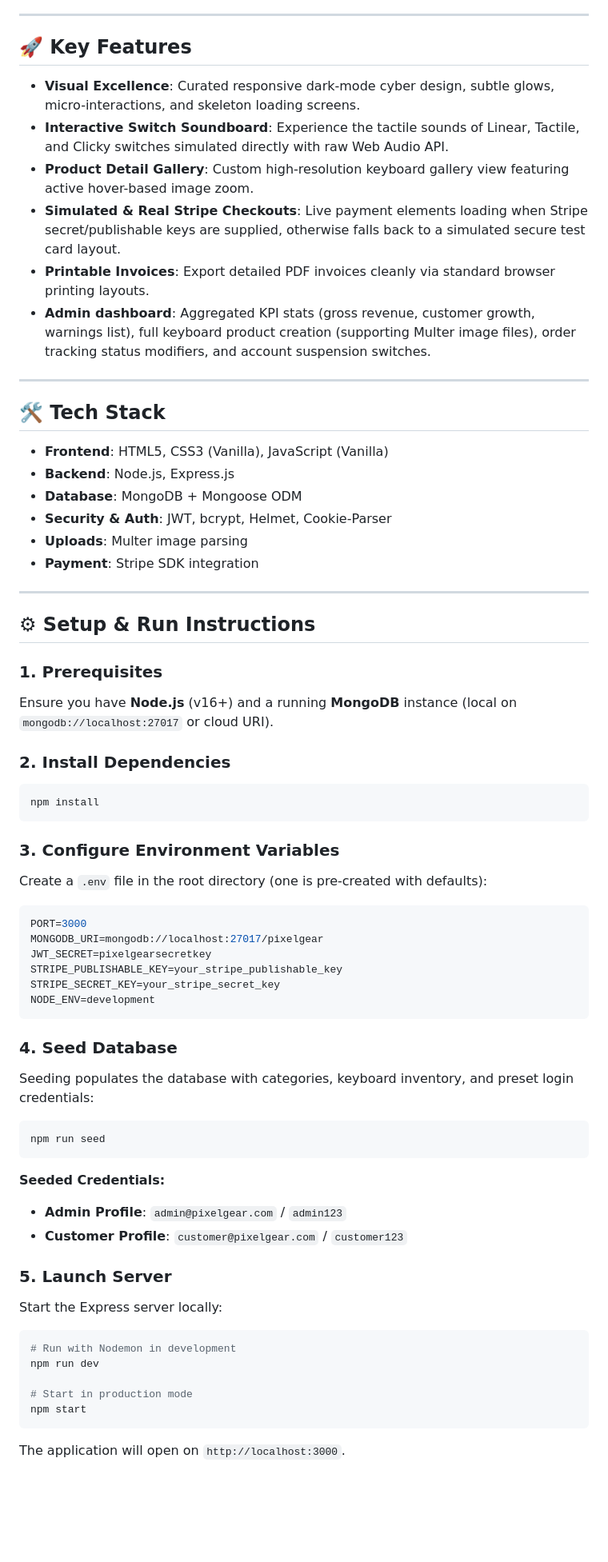
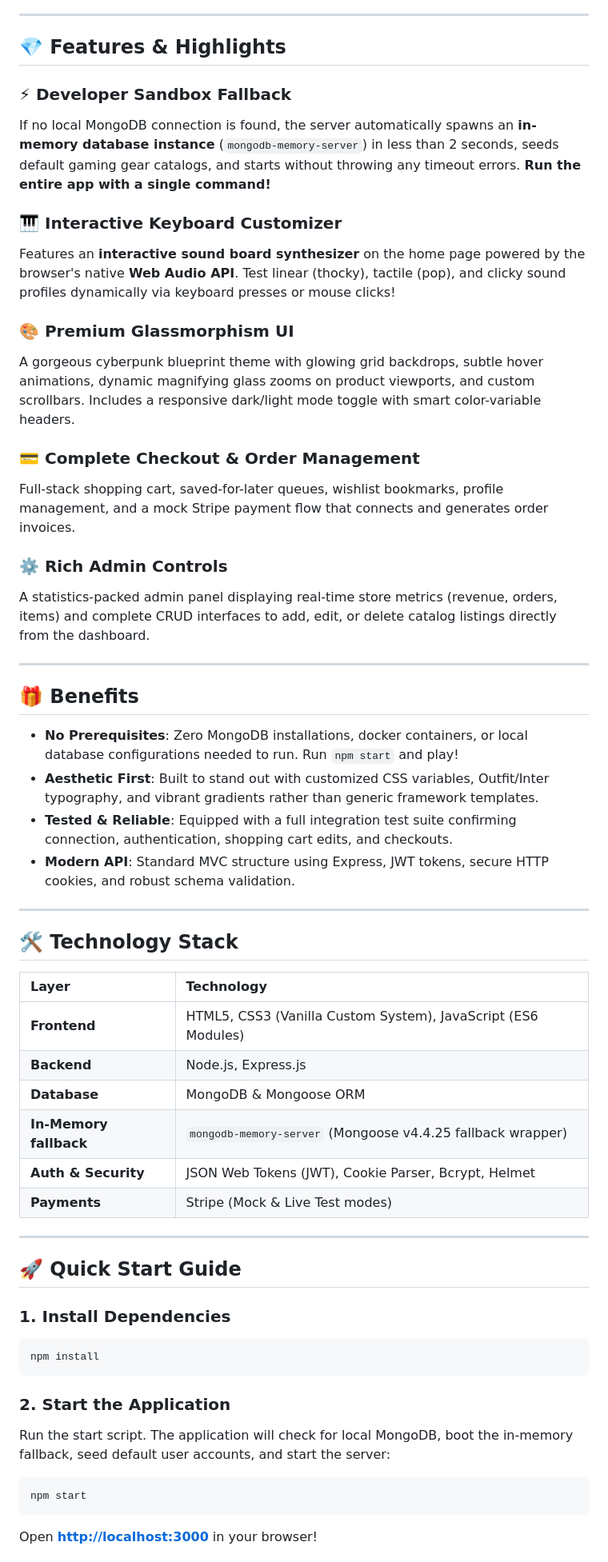
Before and after one commit to lucifer-cooks/PixelCart, a Markdown page: README.md, the part around the change printed below. Shown: that part at 80% size. Drawn GitHub-style; blank space fills up the shorter version.

Commit message:
Update README with premium UI mockup, features, and benefits

````diff
--- a/README.md
+++ b/README.md
@@ -4,67 +19,58 @@ A modern, full-stack, responsive e-commerce platform specializing in premium mec
 
 ---
 
-## 🚀 Key Features
+## 💎 Features & Highlights
 
-* **Visual Excellence**: Curated responsive dark-mode cyber design, subtle glows, micro-interactions, and skeleton loading screens.
-* **Interactive Switch Soundboard**: Experience the tactile sounds of Linear, Tactile, and Clicky switches simulated directly with raw Web Audio API.
-* **Product Detail Gallery**: Custom high-resolution keyboard gallery view featuring active hover-based image zoom.
-* **Simulated & Real Stripe Checkouts**: Live payment elements loading when Stripe secret/publishable keys are supplied, otherwise falls back to a simulated secure test card layout.
-* **Printable Invoices**: Export detailed PDF invoices cleanly via standard browser printing layouts.
-* **Admin dashboard**: Aggregated KPI stats (gross revenue, customer growth, warnings list), full keyboard product creation (supporting Multer image files), order tracking status modifiers, and account suspension switches.
+### ⚡ Developer Sandbox Fallback
+If no local MongoDB connection is found, the server automatically spawns an **in-memory database instance** (`mongodb-memory-server`) in less than 2 seconds, seeds default gaming gear catalogs, and starts without throwing any timeout errors. **Run the entire app with a single command!**
+
+### 🎹 Interactive Keyboard Customizer
+Features an **interactive sound board synthesizer** on the home page powered by the browser's native **Web Audio API**. Test linear (thocky), tactile (pop), and clicky sound profiles dynamically via keyboard presses or mouse clicks!
+
+### 🎨 Premium Glassmorphism UI
+A gorgeous cyberpunk blueprint theme with glowing grid backdrops, subtle hover animations, dynamic magnifying glass zooms on product viewports, and custom scrollbars. Includes a responsive dark/light mode toggle with smart color-variable headers.
+
+### 💳 Complete Checkout & Order Management
+Full-stack shopping cart, saved-for-later queues, wishlist bookmarks, profile management, and a mock Stripe payment flow that connects and generates order invoices.
+
+### ⚙️ Rich Admin Controls
+A statistics-packed admin panel displaying real-time store metrics (revenue, orders, items) and complete CRUD interfaces to add, edit, or delete catalog listings directly from the dashboard.
 
 ---
 
-## 🛠 Tech Stack
+## 🎁 Benefits
 
-* **Frontend**: HTML5, CSS3 (Vanilla), JavaScript (Vanilla)
-* **Backend**: Node.js, Express.js
-* **Database**: MongoDB + Mongoose ODM
-* **Security & Auth**: JWT, bcrypt, Helmet, Cookie-Parser
-* **Uploads**: Multer image parsing
-* **Payment**: Stripe SDK integration
+* **No Prerequisites**: Zero MongoDB installations, docker containers, or local database configurations needed to run. Run `npm start` and play!
+* **Aesthetic First**: Built to stand out with customized CSS variables, Outfit/Inter typography, and vibrant gradients rather than generic framework templates.
+* **Tested & Reliable**: Equipped with a full integration test suite confirming connection, authentication, shopping cart edits, and checkouts.
+* **Modern API**: Standard MVC structure using Express, JWT tokens, secure HTTP cookies, and robust schema validation.
 
 ---
 
-## ⚙ Setup & Run Instructions
+## 🛠️ Technology Stack
 
-### 1. Prerequisites
-Ensure you have **Node.js** (v16+) and a running **MongoDB** instance (local on `mongodb://localhost:27017` or cloud URI).
+| Layer | Technology |
+| :--- | :--- |
+| **Frontend** | HTML5, CSS3 (Vanilla Custom System), JavaScript (ES6 Modules) |
+| **Backend** | Node.js, Express.js |
+| **Database** | MongoDB & Mongoose ORM |
+| **In-Memory fallback** | `mongodb-memory-server` (Mongoose v4.4.25 fallback wrapper) |
+| **Auth & Security** | JSON Web Tokens (JWT), Cookie Parser, Bcrypt, Helmet |
+| **Payments** | Stripe (Mock & Live Test modes) |
 
-### 2. Install Dependencies
+---
+
+## 🚀 Quick Start Guide
+
+### 1. Install Dependencies
 ```bash
 npm install
 ```
 
-### 3. Configure Environment Variables
-Create a `.env` file in the root directory (one is pre-created with defaults):
-```env
-PORT=3000
-MONGODB_URI=mongodb://localhost:27017/pixelgear
-JWT_SECRET=pixelgearsecretkey
-STRIPE_PUBLISHABLE_KEY=your_stripe_publishable_key
-STRIPE_SECRET_KEY=your_stripe_secret_key
-NODE_ENV=development
-```
-
-### 4. Seed Database
-Seeding populates the database with categories, keyboard inventory, and preset login credentials:
+### 2. Start the Application
+Run the start script. The application will check for local MongoDB, boot the in-memory fallback, seed default user accounts, and start the server:
 ```bash
-npm run seed
-```
-
-**Seeded Credentials:**
-* **Admin Profile**: `admin@pixelgear.com` / `admin123`
-* **Customer Profile**: `customer@pixelgear.com` / `customer123`
-
-### 5. Launch Server
-Start the Express server locally:
-```bash
-# Run with Nodemon in development
-npm run dev
-
-# Start in production mode
 npm start
 ```
-The application will open on `http://localhost:3000`.
+Open **[http://localhost:3000](http://localhost:3000)** in your browser!
 
````
Also changed, not shown: other parts of README.md (+26 -4 lines), client/images/mockups/preview.jpg (added).
